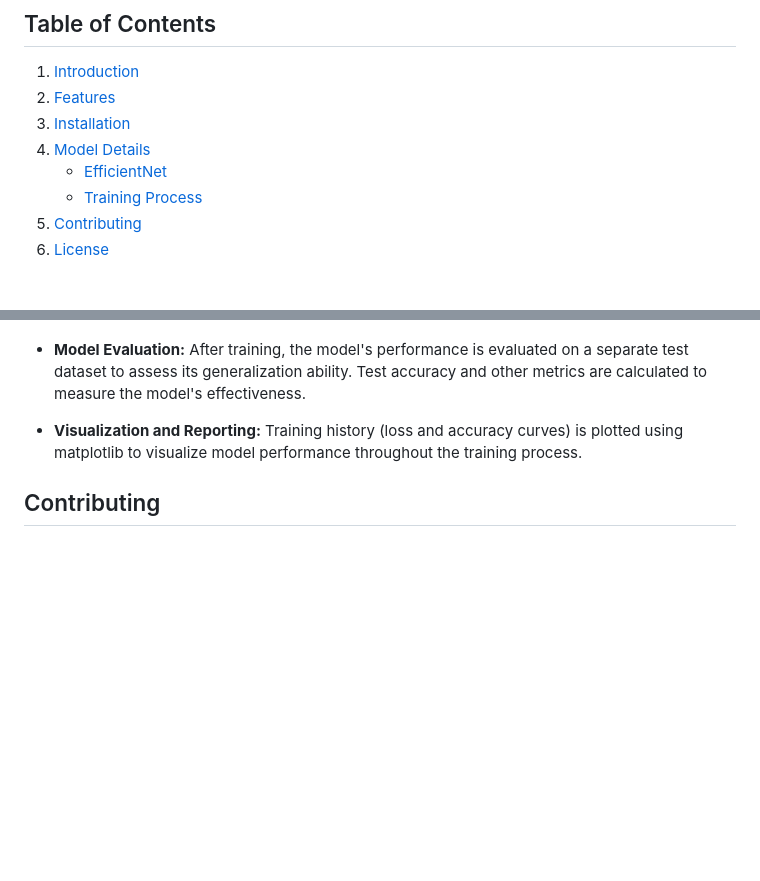
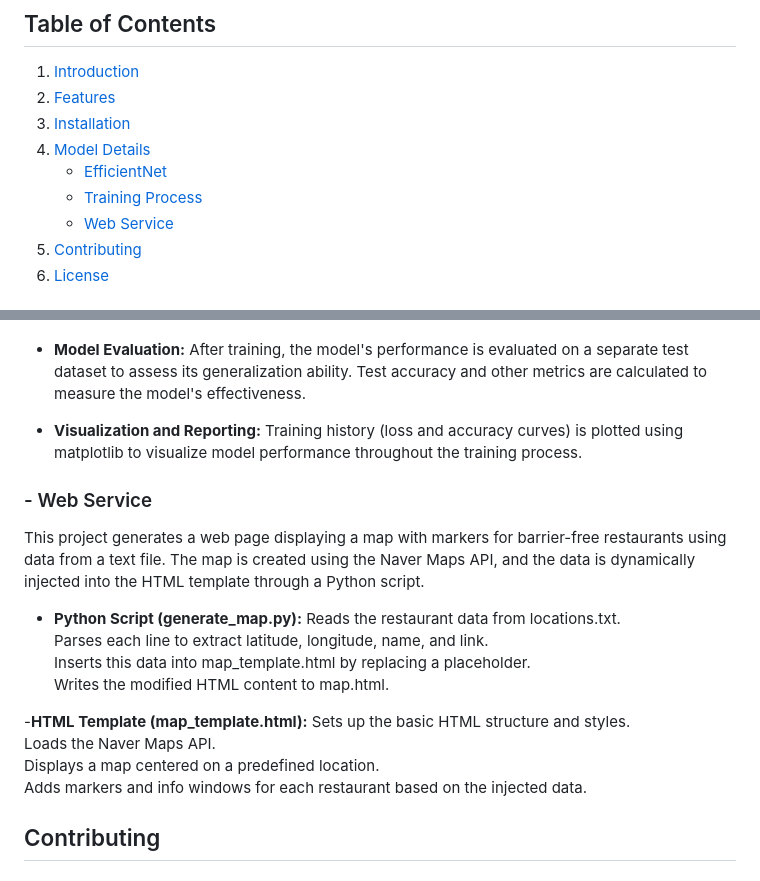
Before and after one commit to SMWU-ossProj-jiseonglee/ossProject, a Markdown page: README.md, 2 parts joined by grey strips. Rendered like a GitHub page; blank space fills up the shorter version.

```diff
--- a/README.md
+++ b/README.md
@@ -7,6 +7,7 @@
 4. [Model Details](#model-details)
     - [EfficientNet](#efficientnet)
     - [Training Process](#training-process)
+    - [Web Service](#web-service)
 5. [Contributing](#contributing)
 6. [License](#license)
 
@@ -89,6 +90,21 @@ Test accuracy and other metrics are calculated to measure the model's effectiven
 - **Visualization and Reporting:**
 Training history (loss and accuracy curves) is plotted using matplotlib to visualize model performance throughout the training process.
 
+### - Web Service
+This project generates a web page displaying a map with markers for barrier-free restaurants using data from a text file. The map is created using the Naver Maps API, and the data is dynamically injected into the HTML template through a Python script.
+
+- **Python Script (generate_map.py):**
+Reads the restaurant data from locations.txt.<br>
+Parses each line to extract latitude, longitude, name, and link.<br>
+Inserts this data into map_template.html by replacing a placeholder.<br>
+Writes the modified HTML content to map.html.<br>
+
+-**HTML Template (map_template.html):**
+Sets up the basic HTML structure and styles.<br>
+Loads the Naver Maps API.<br>
+Displays a map centered on a predefined location.<br>
+Adds markers and info windows for each restaurant based on the injected data.<br>
+
 ## Contributing
 ### How to Contribute
 1. Fork the Repository<br>
```
